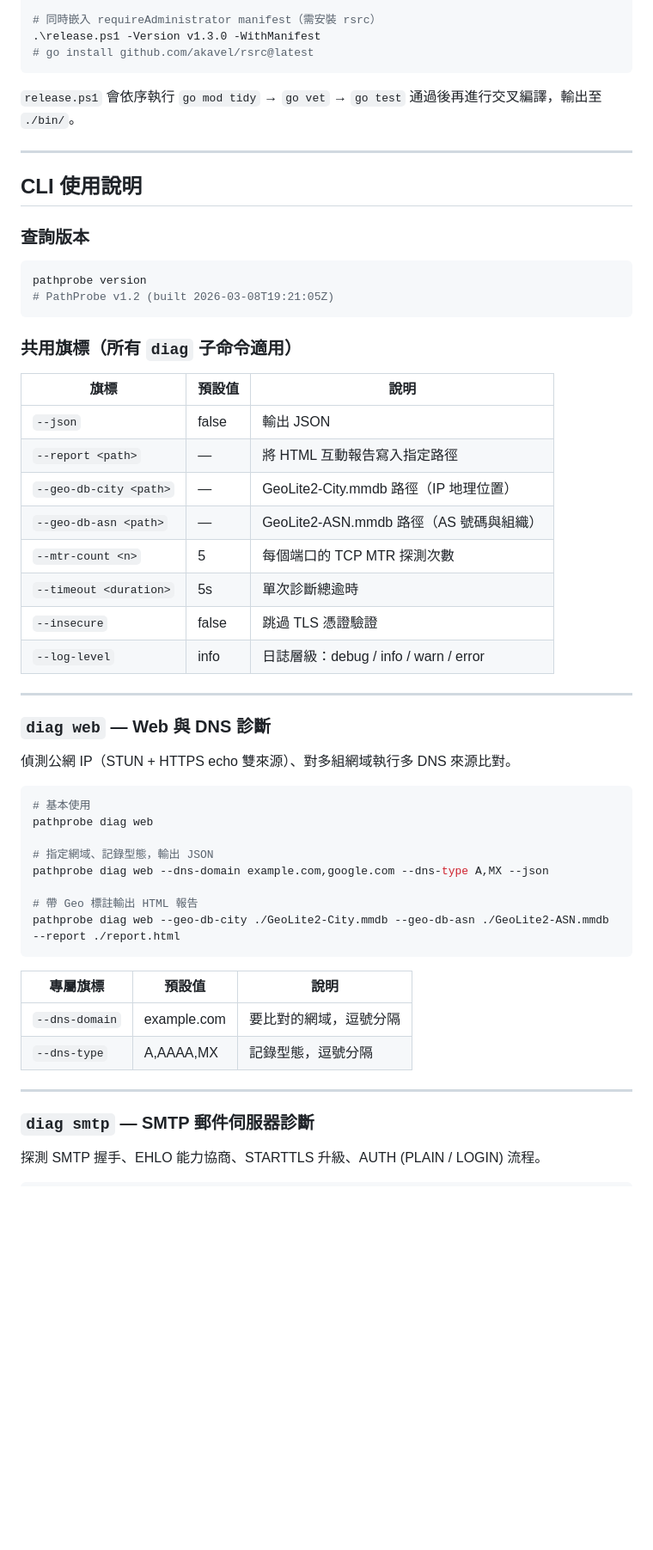
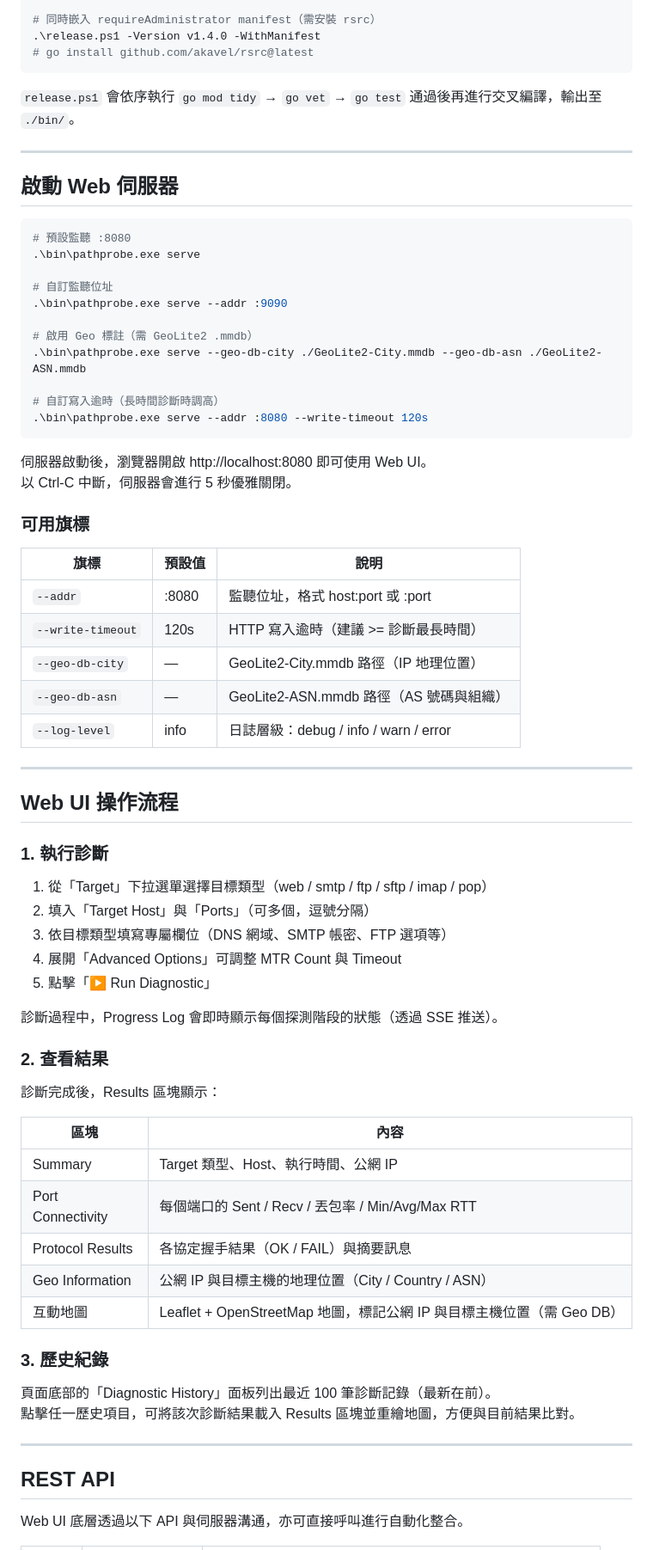
Before and after one commit to CharlesWhiteSun/go-pathprobe, a Markdown page: README.md, the part around one of its changes. Shown at 86% size. GitHub-like rendering; blank space fills up the shorter version.

Commit message:
feat(README): 更新功能描述與使用說明，增強多協定診斷工具的介紹

````diff
--- a/README.md
+++ b/README.md
@@ -58,6 +66,6 @@ pkg/
 
 # 同時嵌入 requireAdministrator manifest（需安裝 rsrc）
-.\release.ps1 -Version v1.3.0 -WithManifest
+.\release.ps1 -Version v1.4.0 -WithManifest
 # go install github.com/akavel/rsrc@latest
 ```
 
@@ -65,53 +73,69 @@ pkg/
 
 ---
 
-## CLI 使用說明
-
-### 查詢版本
+## 啟動 Web 伺服器
 
 ```powershell
-pathprobe version
-# PathProbe v1.2 (built 2026-03-08T19:21:05Z)
+# 預設監聽 :8080
+.\bin\pathprobe.exe serve
+
+# 自訂監聽位址
+.\bin\pathprobe.exe serve --addr :9090
+
+# 啟用 Geo 標註（需 GeoLite2 .mmdb）
+.\bin\pathprobe.exe serve --geo-db-city ./GeoLite2-City.mmdb --geo-db-asn ./GeoLite2-ASN.mmdb
+
+# 自訂寫入逾時（長時間診斷時調高）
+.\bin\pathprobe.exe serve --addr :8080 --write-timeout 120s
 ```
 
-### 共用旗標（所有 `diag` 子命令適用）
+伺服器啟動後，瀏覽器開啟 http://localhost:8080 即可使用 Web UI。
+以 Ctrl-C 中斷，伺服器會進行 5 秒優雅關閉。
+
+### 可用旗標
 
 | 旗標 | 預設值 | 說明 |
 |------|--------|------|
-| `--json` | false | 輸出 JSON |
-| `--report <path>` | — | 將 HTML 互動報告寫入指定路徑 |
-| `--geo-db-city <path>` | — | GeoLite2-City.mmdb 路徑（IP 地理位置） |
-| `--geo-db-asn <path>` | — | GeoLite2-ASN.mmdb 路徑（AS 號碼與組織） |
-| `--mtr-count <n>` | 5 | 每個端口的 TCP MTR 探測次數 |
-| `--timeout <duration>` | 5s | 單次診斷總逾時 |
-| `--insecure` | false | 跳過 TLS 憑證驗證 |
+| `--addr` | :8080 | 監聽位址，格式 host:port 或 :port |
+| `--write-timeout` | 120s | HTTP 寫入逾時（建議 >= 診斷最長時間） |
+| `--geo-db-city` | — | GeoLite2-City.mmdb 路徑（IP 地理位置） |
+| `--geo-db-asn` | — | GeoLite2-ASN.mmdb 路徑（AS 號碼與組織） |
 | `--log-level` | info | 日誌層級：debug / info / warn / error |
 
 ---
 
-### `diag web` — Web 與 DNS 診斷
+## Web UI 操作流程
 
-偵測公網 IP（STUN + HTTPS echo 雙來源）、對多組網域執行多 DNS 來源比對。
+### 1. 執行診斷
 
-```powershell
-# 基本使用
-pathprobe diag web
+1. 從「Target」下拉選單選擇目標類型（web / smtp / ftp / sftp / imap / pop）
+2. 填入「Target Host」與「Ports」（可多個，逗號分隔）
+3. 依目標類型填寫專屬欄位（DNS 網域、SMTP 帳密、FTP 選項等）
+4. 展開「Advanced Options」可調整 MTR Count 與 Timeout
+5. 點擊「▶ Run Diagnostic」
 
-# 指定網域、記錄型態，輸出 JSON
-pathprobe diag web --dns-domain example.com,google.com --dns-type A,MX --json
+診斷過程中，Progress Log 會即時顯示每個探測階段的狀態（透過 SSE 推送）。
 
-# 帶 Geo 標註輸出 HTML 報告
-pathprobe diag web --geo-db-city ./GeoLite2-City.mmdb --geo-db-asn ./GeoLite2-ASN.mmdb --report ./report.html
-```
+### 2. 查看結果
 
-| 專屬旗標 | 預設值 | 說明 |
-|----------|--------|------|
-| `--dns-domain` | example.com | 要比對的網域，逗號分隔 |
-| `--dns-type` | A,AAAA,MX | 記錄型態，逗號分隔 |
+診斷完成後，Results 區塊顯示：
+
+| 區塊 | 內容 |
+|------|------|
+| Summary | Target 類型、Host、執行時間、公網 IP |
+| Port Connectivity | 每個端口的 Sent / Recv / 丟包率 / Min/Avg/Max RTT |
+| Protocol Results | 各協定握手結果（OK / FAIL）與摘要訊息 |
+| Geo Information | 公網 IP 與目標主機的地理位置（City / Country / ASN） |
+| 互動地圖 | Leaflet + OpenStreetMap 地圖，標記公網 IP 與目標主機位置（需 Geo DB） |
+
+### 3. 歷史紀錄
+
+頁面底部的「Diagnostic History」面板列出最近 100 筆診斷記錄（最新在前）。
+點擊任一歷史項目，可將該次診斷結果載入 Results 區塊並重繪地圖，方便與目前結果比對。
 
 ---
 
-### `diag smtp` — SMTP 郵件伺服器診斷
+## REST API
 
-探測 SMTP 握手、EHLO 能力協商、STARTTLS 升級、AUTH (PLAIN / LOGIN) 流程。
+Web UI 底層透過以下 API 與伺服器溝通，亦可直接呼叫進行自動化整合。
 
````
Also changed, not shown: other parts of README.md (+43 -92 lines).
